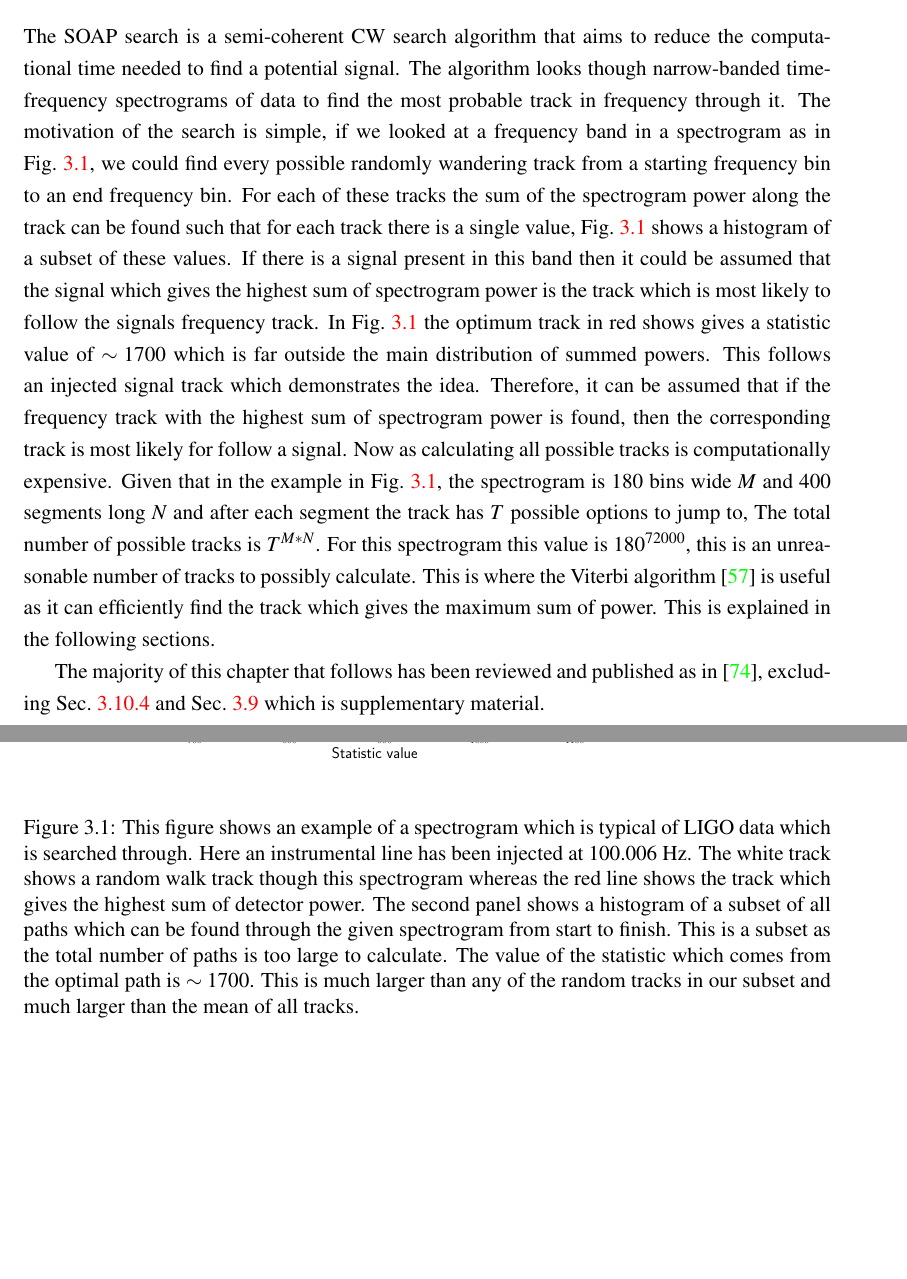
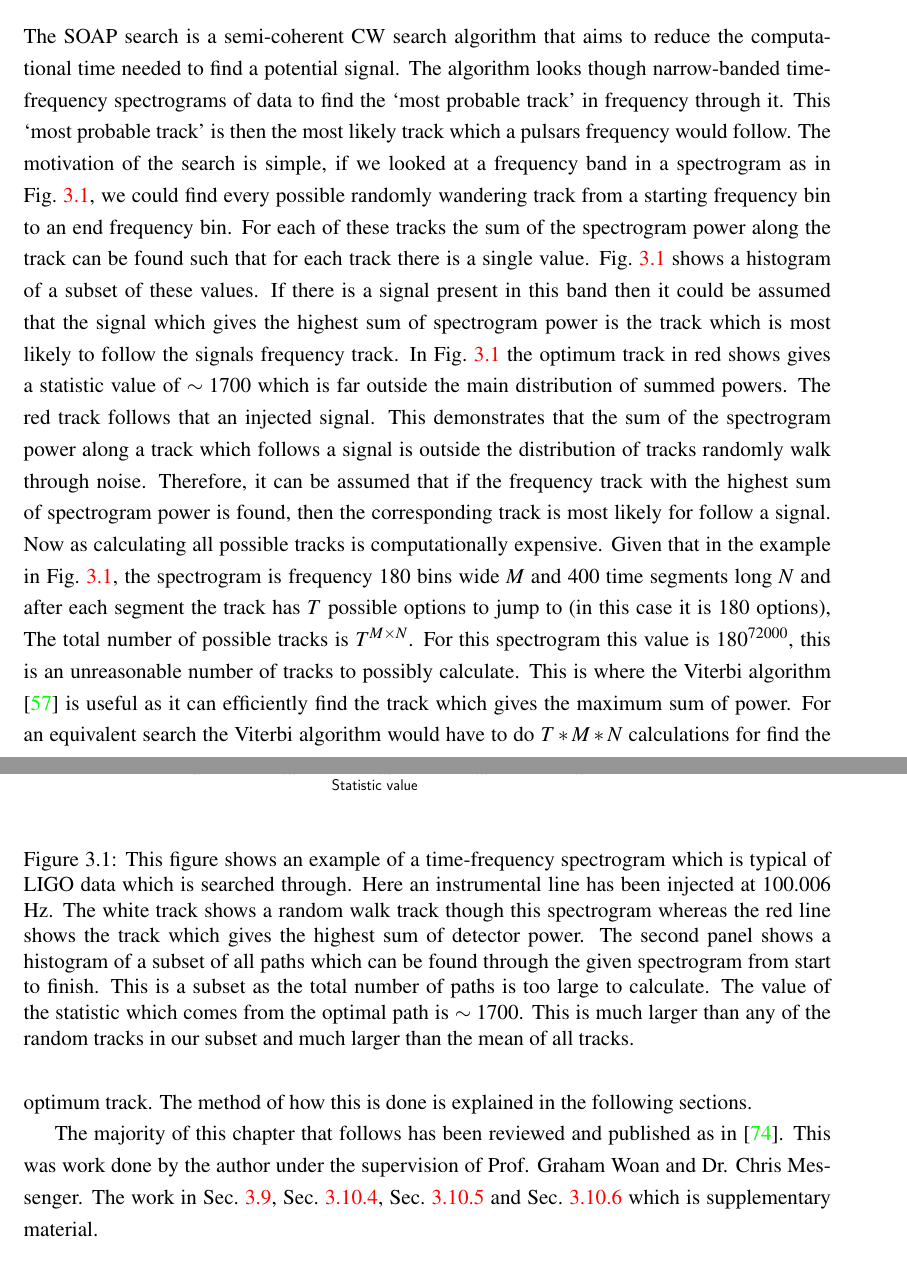
Before and after one commit to jcbayley/phd_thesis, a LaTeX thesis (main.tex, which reads C3_soap/viterbi.tex): two parts of pages 35 and 36 of 94 before the commit and two parts of pages 36 and 37 of 95 after it, joined at a grey line, cut so that both start at the same text, the shorter picture padded with empty space. The pictures show the PDF file main.pdf that the author committed with the source.

Commit message:
added optimisation plots, changes some text

```diff
--- a/C3_soap/viterbi.tex
+++ b/C3_soap/viterbi.tex
@@ -1,21 +1,24 @@
 \chapter{\label{soap}SOAP: A generalised application of the Viterbi algorithm to search for continuous gravitational wave sources.}
 
 The SOAP search is a semi-coherent \ac{CW} search algorithm that aims to reduce the computational time needed to find a potential signal.
-The algorithm looks though narrow-banded time-frequency spectrograms of data to find the most probable track in frequency through it.
-The motivation of the search is simple, if we looked at a frequency band in a spectrogram as in Fig.~\ref{soap:motivation:plot}, we could find every possible randomly wandering track from a starting frequency bin to an end frequency bin. For each of these tracks the sum of the spectrogram power along the track can be found such that for each track there is a single value, Fig.~\ref{soap:motivation:plot} shows a histogram of a subset of these values. If there is a signal present in this band then it could be assumed that the signal which gives the highest sum of spectrogram power is the track which is most likely to follow the signals frequency track.
+The algorithm looks though narrow-banded time-frequency spectrograms of data to find the `most probable track' in frequency through it.
+This `most probable track' is then the most likely track which a pulsars frequency would follow.
+The motivation of the search is simple, if we looked at a frequency band in a spectrogram as in Fig.~\ref{soap:motivation:plot}, we could find every possible randomly wandering track from a starting frequency bin to an end frequency bin. For each of these tracks the sum of the spectrogram power along the track can be found such that for each track there is a single value. Fig.~\ref{soap:motivation:plot} shows a histogram of a subset of these values. If there is a signal present in this band then it could be assumed that the signal which gives the highest sum of spectrogram power is the track which is most likely to follow the signals frequency track.
 In Fig.~\ref{soap:motivation:plot} the optimum track in red shows gives a statistic value of $\sim 1700$ which is far outside the main distribution of summed powers.
-This follows an injected signal track which demonstrates the idea.
+The red track follows that an injected signal.
+This demonstrates that the sum of the spectrogram power along a track which follows a signal is outside the distribution of tracks randomly walk through noise.
 Therefore, it can be assumed that if the frequency track with the highest sum of spectrogram power is found, then the corresponding track is most likely for follow a signal.
-Now as calculating all possible tracks is computationally expensive. Given that in the example in Fig.~\ref{soap:motivation:plot}, the spectrogram is 180 bins wide $M$ and 400 segments long $N$ and after each segment the track has $T$ possible options to jump to, The total number of possible tracks is $T^{M*N}$. For this spectrogram this value is $180^{72000}$, this is an unreasonable number of tracks to possibly calculate. This is where the Viterbi algorithm \citep{viterbi1967ErrorBounds} is useful as it can efficiently find the track which gives the maximum sum of power. This is explained in the following sections.
+Now as calculating all possible tracks is computationally expensive. Given that in the example in Fig.~\ref{soap:motivation:plot}, the spectrogram is frequency 180 bins wide $M$ and 400 time segments long $N$ and after each segment the track has $T$ possible options to jump to (in this case it is 180 options), The total number of possible tracks is $T^{M \times N}$. For this spectrogram this value is $180^{72000}$, this is an unreasonable number of tracks to possibly calculate. This is where the Viterbi algorithm \citep{viterbi1967ErrorBounds} is useful as it can efficiently find the track which gives the maximum sum of power. For an equivalent search the Viterbi algorithm would have to do $T*M*N$ calculations for find the optimum track. The method of how this is done is explained in the following sections.
 
-The majority of this chapter that follows has been reviewed and published as in \citep{bayley2019GeneralizedApplication}, excluding Sec.~\ref{viterbi:las:optimisation} and Sec.~\ref{viterbi:lineawareamp} which is supplementary material.
+The majority of this chapter that follows has been reviewed and published as in \citep{bayley2019GeneralizedApplication}. This was work done by the author under the supervision of Prof. Graham Woan and Dr. Chris Messenger.
+The work in Sec.~\ref{viterbi:lineawareamp}, Sec.~\ref{viterbi:las:optimisation}, Sec.~\ref{viterbi:sensfreq} and Sec.~\ref{viterbi:sens:other} which is supplementary material.
 
 
 \begin{figure}
 
 \centering
 \includegraphics[width=\linewidth]{C3_soap/soap_spect_motivation.pdf}
-\caption{This figure shows an example of a spectrogram which is typical of LIGO data which is searched through. Here an instrumental line has been injected at 100.006 Hz. The white track shows a random walk track though this spectrogram whereas the red line shows the track which gives the highest sum of detector power. The second panel shows a histogram of a subset of all paths which can be found through the given spectrogram from start to finish. This is a subset as the total number of paths is too large to calculate. The value of the statistic which comes from the optimal path is $\sim1700$. This is much larger than any of the random tracks in our subset and much larger than the mean of all tracks. }
+\caption{This figure shows an example of a time-frequency spectrogram which is typical of \ac{LIGO} data which is searched through. Here an instrumental line has been injected at 100.006 Hz. The white track shows a random walk track though this spectrogram whereas the red line shows the track which gives the highest sum of detector power. The second panel shows a histogram of a subset of all paths which can be found through the given spectrogram from start to finish. This is a subset as the total number of paths is too large to calculate. The value of the statistic which comes from the optimal path is $\sim1700$. This is much larger than any of the random tracks in our subset and much larger than the mean of all tracks. }
 \label{soap:motivation:plot}
 
 \end{figure}
```
Also changed, not shown: C3_soap/gauss_optimised.pdf (added), C3_soap/s6_optimised.pdf (added), main.pdf, C3_soap/viterbi.tex (23 more changed lines).
